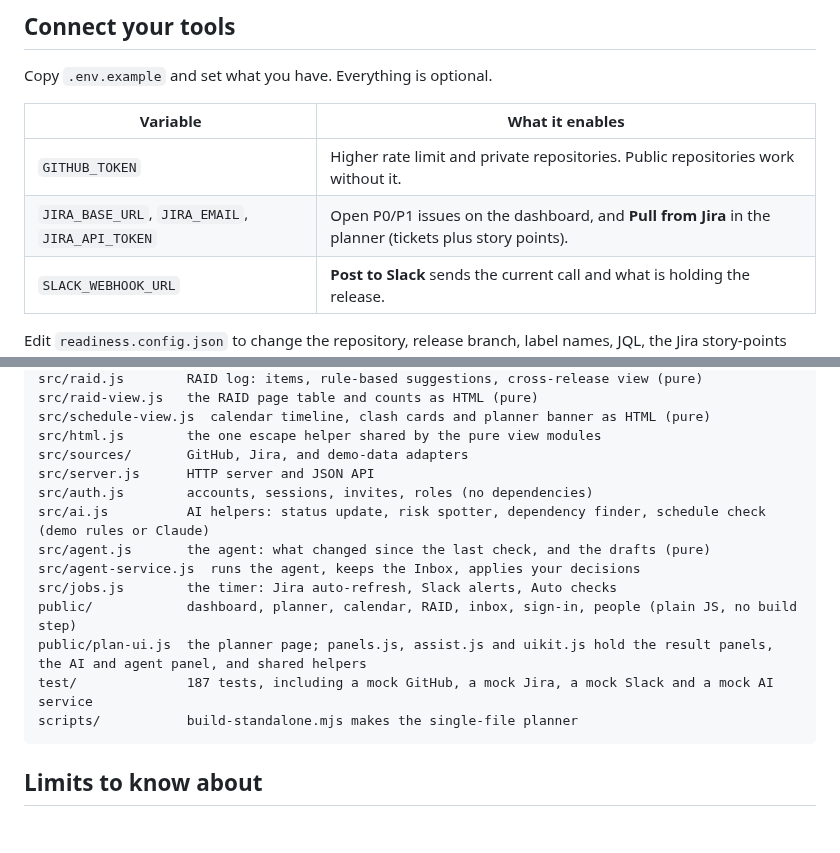
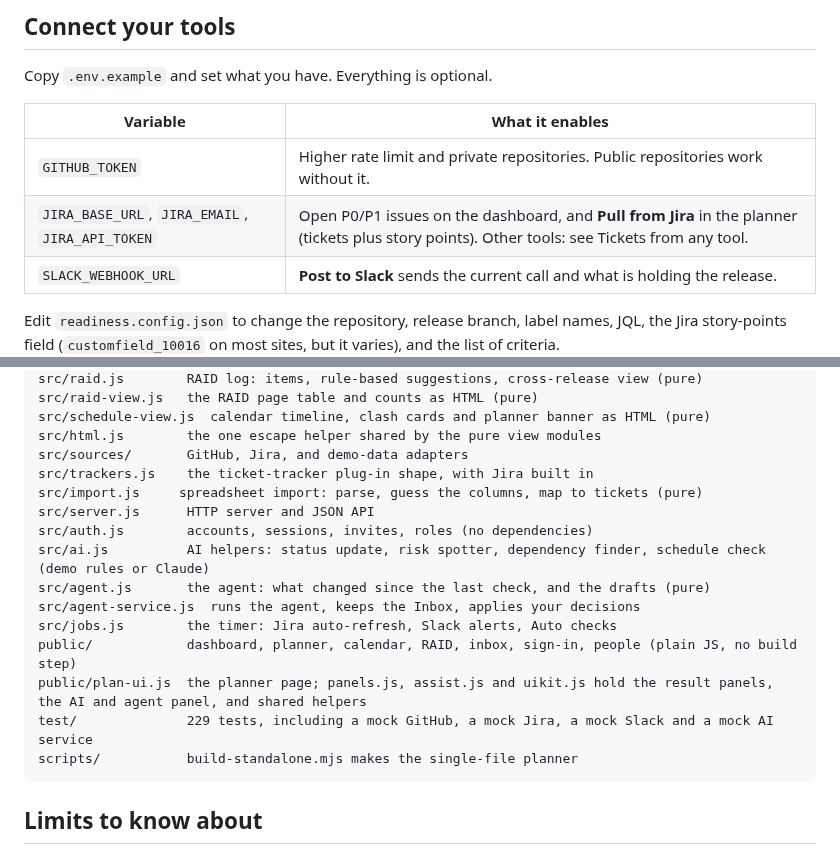
Before and after one commit to moeramen112/releasedoclogin, a Markdown page: README.md, 2 parts joined by grey strips. GitHub-like rendering; blank space fills up the shorter version.

````diff
--- a/README.md
+++ b/README.md
@@ -359,7 +359,7 @@ Copy `.env.example` and set what you have. Everything is optional.
 | Variable | What it enables |
 |---|---|
 | `GITHUB_TOKEN` | Higher rate limit and private repositories. Public repositories work without it. |
-| `JIRA_BASE_URL`, `JIRA_EMAIL`, `JIRA_API_TOKEN` | Open P0/P1 issues on the dashboard, and **Pull from Jira** in the planner (tickets plus story points). |
+| `JIRA_BASE_URL`, `JIRA_EMAIL`, `JIRA_API_TOKEN` | Open P0/P1 issues on the dashboard, and **Pull from Jira** in the planner (tickets plus story points). Other tools: see Tickets from any tool. |
 | `SLACK_WEBHOOK_URL` | **Post to Slack** sends the current call and what is holding the release. |
 
 Edit `readiness.config.json` to change the repository, release branch, label names, JQL, the Jira story-points field (`customfield_10016` on most sites, but it varies), and the list of criteria.
@@ -447,6 +463,8 @@ src/raid-view.js   the RAID page table and counts as HTML (pure)
 src/schedule-view.js  calendar timeline, clash cards and planner banner as HTML (pure)
 src/html.js        the one escape helper shared by the pure view modules
 src/sources/       GitHub, Jira, and demo-data adapters
+src/trackers.js    the ticket-tracker plug-in shape, with Jira built in
+src/import.js     spreadsheet import: parse, guess the columns, map to tickets (pure)
 src/server.js      HTTP server and JSON API
 src/auth.js        accounts, sessions, invites, roles (no dependencies)
 src/ai.js          AI helpers: status update, risk spotter, dependency finder, schedule check (demo rules or Claude)
@@ -455,7 +473,7 @@ src/agent-service.js  runs the agent, keeps the Inbox, applies your decisions
 src/jobs.js        the timer: Jira auto-refresh, Slack alerts, Auto checks
 public/            dashboard, planner, calendar, RAID, inbox, sign-in, people (plain JS, no build step)
 public/plan-ui.js  the planner page; panels.js, assist.js and uikit.js hold the result panels, the AI and agent panel, and shared helpers
-test/              187 tests, including a mock GitHub, a mock Jira, a mock Slack and a mock AI service
+test/              229 tests, including a mock GitHub, a mock Jira, a mock Slack and a mock AI service
 scripts/           build-standalone.mjs makes the single-file planner
 ```
 
````
Also changed, not shown: other parts of README.md (+16 -0 lines), docs/import-tickets.png (added), 14 other files.
